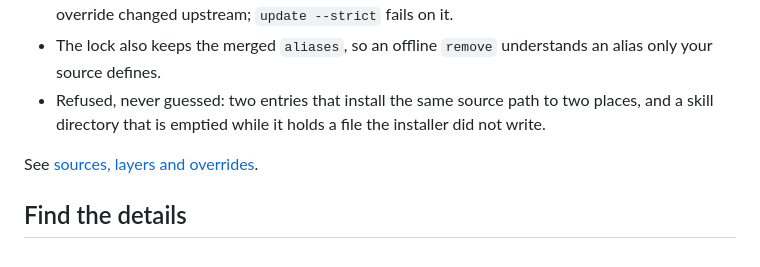
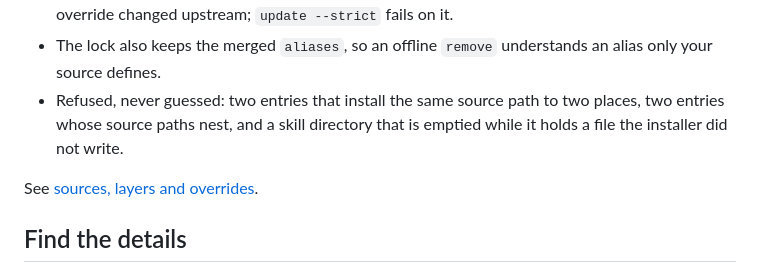
Before and after one commit to dohrm/claude-rules, a Markdown page: README.md, the part around the change. Drawn GitHub-style.

```diff
--- a/README.md
+++ b/README.md
@@ -159,7 +159,7 @@ npx github:dohrm/claude-rules remove --source team       # drop it, its files, i
 - The lock also keeps the merged `aliases`, so an offline `remove` understands an
   alias only your source defines.
 - Refused, never guessed: two entries that install the same source path to two
-  places, and a skill directory that is emptied while it holds a file the installer
+  places, two entries whose source paths nest, and a skill directory that is emptied while it holds a file the installer
   did not write.
 
 See [sources, layers and overrides](docs/reference.md#sources-layers-and-overrides).
```
Also changed, not shown: CHANGELOG.md (+7 -6 lines), docs/reference.md (+8 -5 lines).
